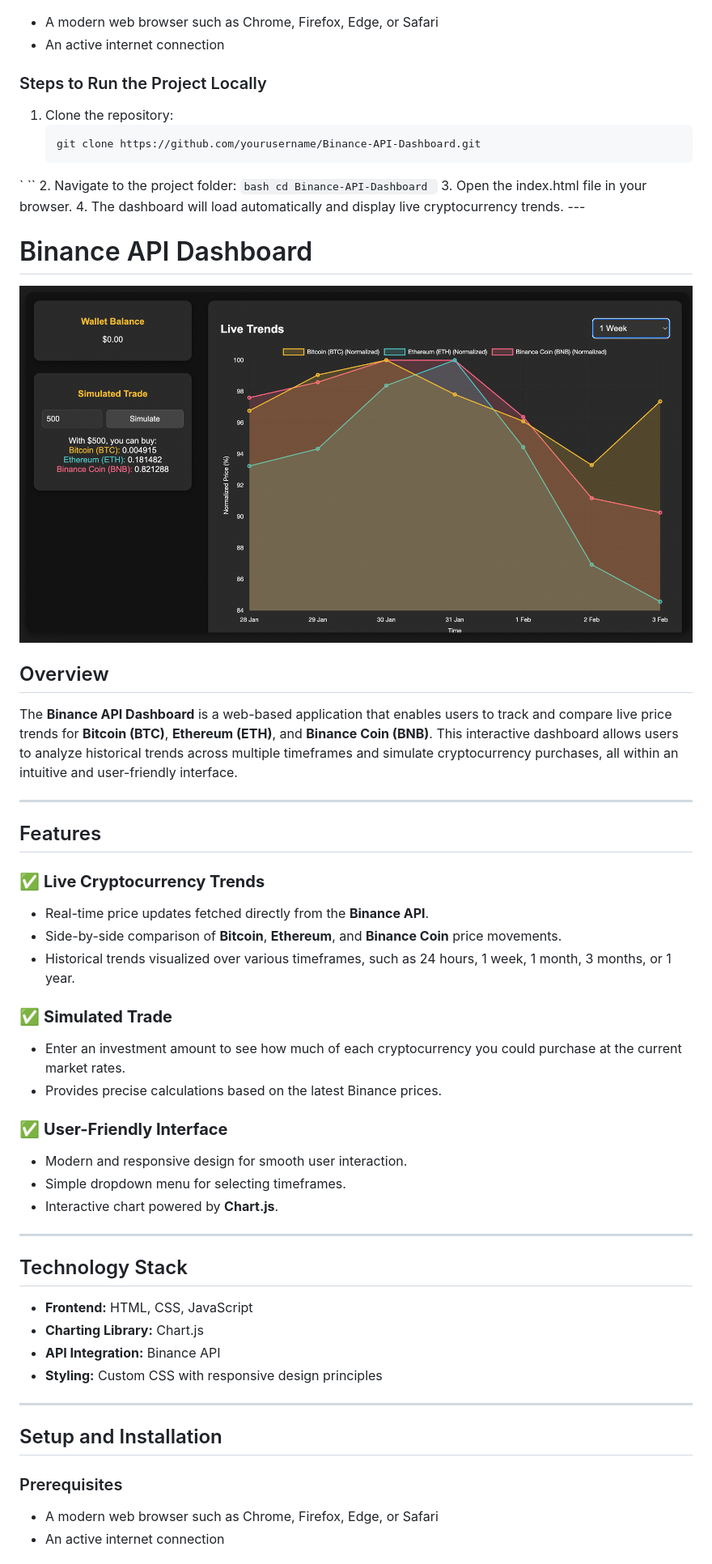
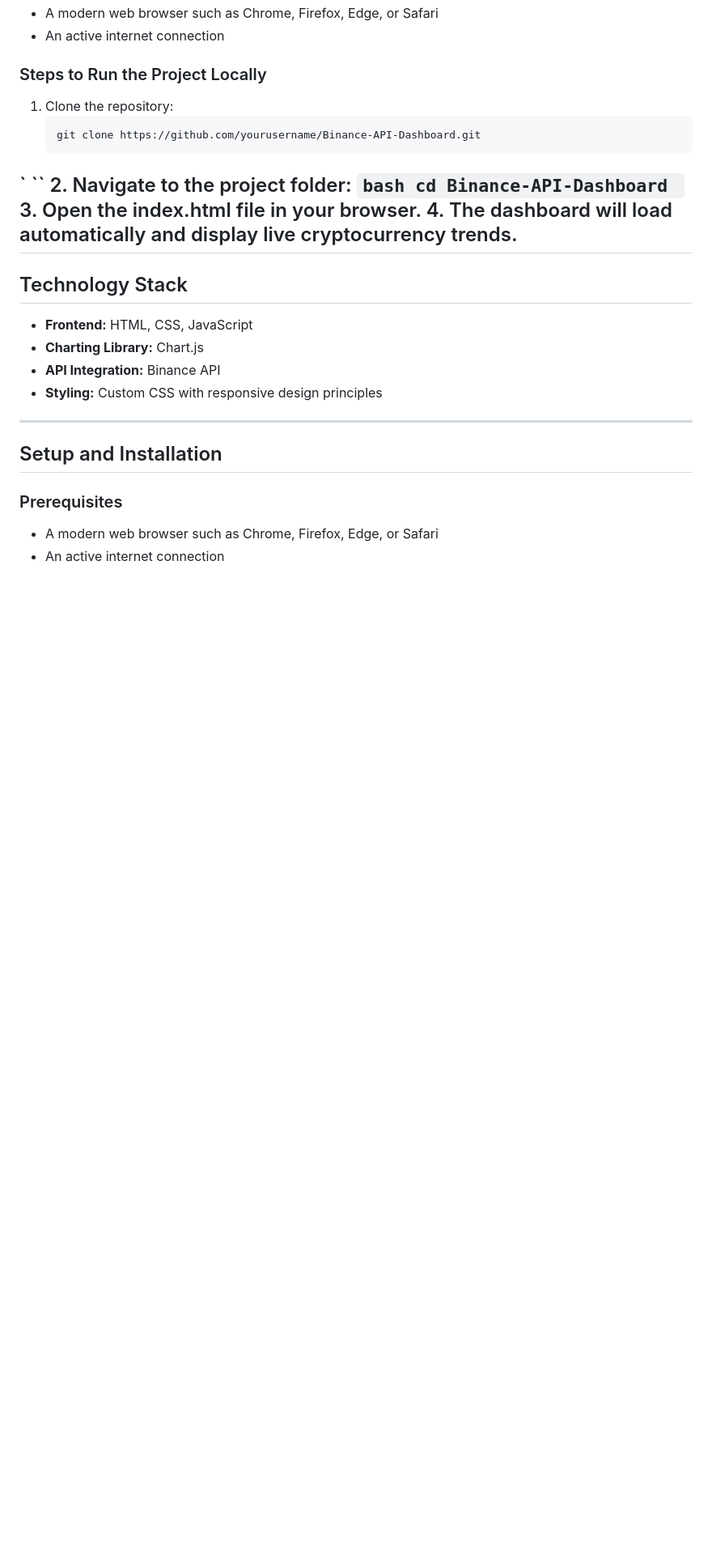
Before and after one commit to GFiorino/Binance-Api-Dashboard, a Markdown page: README.md, the part around the change printed below. Shown: that part at 81% size. Drawn GitHub-style; blank space fills up the shorter version.

````diff
--- a/README.md
+++ b/README.md
@@ -50,33 +50,7 @@ The **Binance API Dashboard** is a web-based application that enables users to t
     ```
 3. Open the index.html file in your browser.
 4. The dashboard will load automatically and display live cryptocurrency trends.
-    ---
-# Binance API Dashboard
-
-![Binance API Dashboard](images/Dashboard.png)
-
-## Overview
-The **Binance API Dashboard** is a web-based application that enables users to track and compare live price trends for **Bitcoin (BTC)**, **Ethereum (ETH)**, and **Binance Coin (BNB)**. This interactive dashboard allows users to analyze historical trends across multiple timeframes and simulate cryptocurrency purchases, all within an intuitive and user-friendly interface.
-
----
-
-## Features
-
-### ✅ **Live Cryptocurrency Trends**
-- Real-time price updates fetched directly from the **Binance API**.
-- Side-by-side comparison of **Bitcoin**, **Ethereum**, and **Binance Coin** price movements.
-- Historical trends visualized over various timeframes, such as 24 hours, 1 week, 1 month, 3 months, or 1 year.
-
-### ✅ **Simulated Trade**
-- Enter an investment amount to see how much of each cryptocurrency you could purchase at the current market rates.
-- Provides precise calculations based on the latest Binance prices.
-
-### ✅ **User-Friendly Interface**
-- Modern and responsive design for smooth user interaction.
-- Simple dropdown menu for selecting timeframes.
-- Interactive chart powered by **Chart.js**.
-
----
+ ---
 
 ## Technology Stack
 - **Frontend:** HTML, CSS, JavaScript
````
Also changed, not shown: other parts of README.md (+3 -0 lines).
